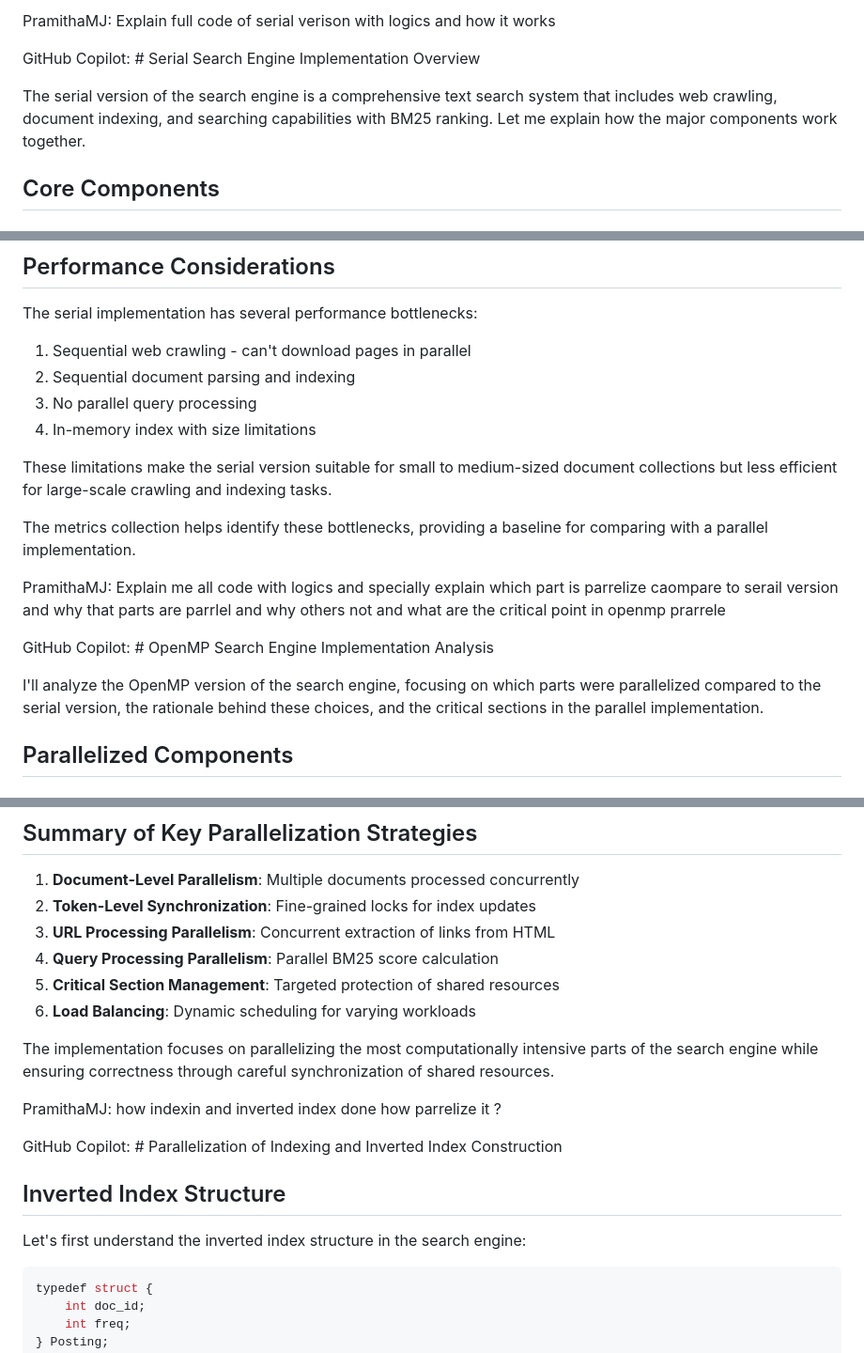
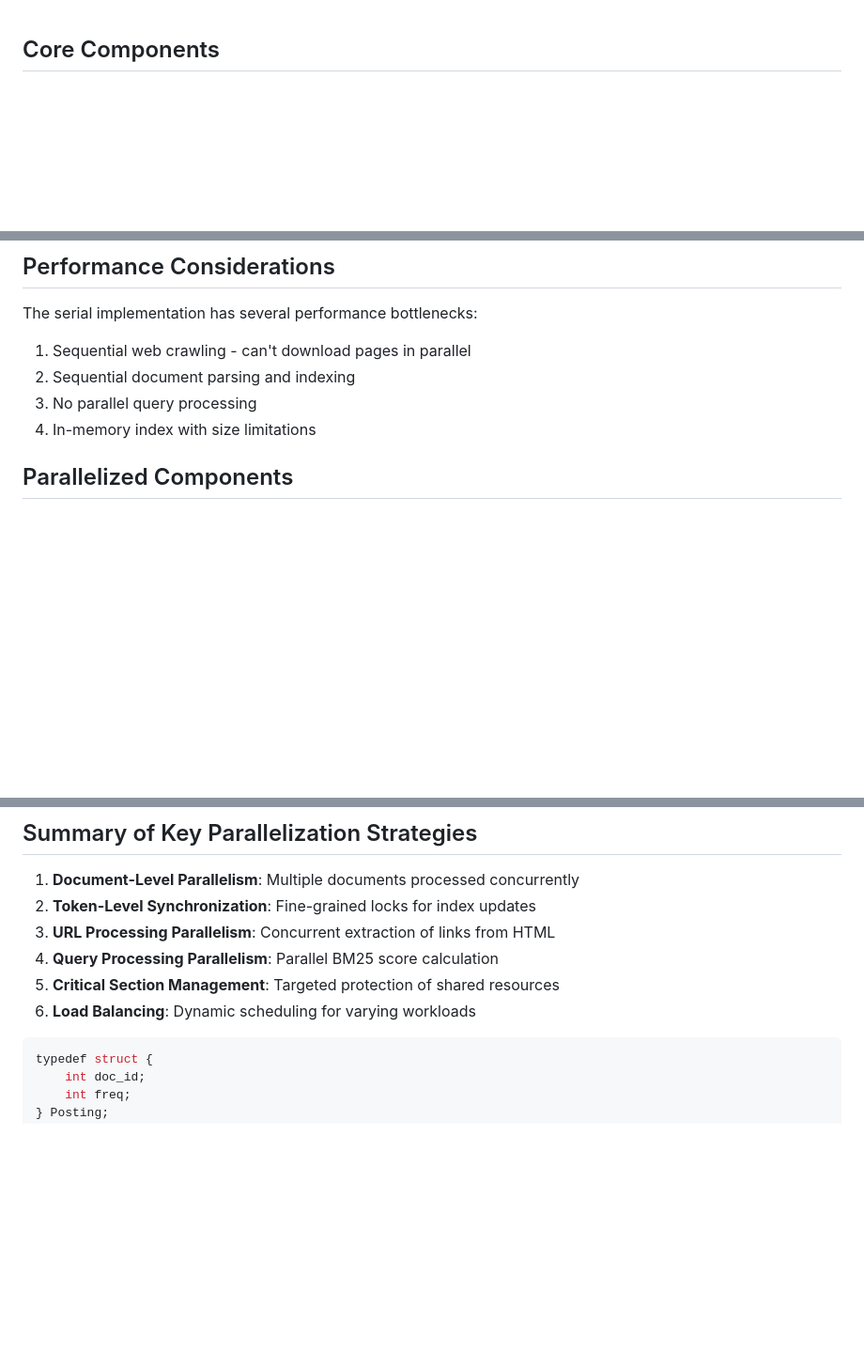
Before and after one commit to PramithaMJ/High-Performance-Parallel-Search-Engine, a Markdown page: README.md, 3 parts joined by grey strips. Shown: that part at 94% size. GitHub-like rendering; blank space fills up the shorter version.

````diff
--- a/README.md
+++ b/README.md
@@ -1,9 +1,3 @@
-PramithaMJ: Explain full code of serial verison with logics and how it works
-
-GitHub Copilot: # Serial Search Engine Implementation Overview
-
-The serial version of the search engine is a comprehensive text search system that includes web crawling, document indexing, and searching capabilities with BM25 ranking. Let me explain how the major components work together.
-
 ## Core Components
 
 ### 1. Main (main.c)
@@ -135,16 +129,6 @@ The serial implementation has several performance bottlenecks:
 2. Sequential document parsing and indexing
 3. No parallel query processing
 4. In-memory index with size limitations
-
-These limitations make the serial version suitable for small to medium-sized document collections but less efficient for large-scale crawling and indexing tasks.
-
-The metrics collection helps identify these bottlenecks, providing a baseline for comparing with a parallel implementation.
-
-PramithaMJ: Explain me all code with logics and specially explain which part is parrelize caompare to serail version and why that parts are parrlel and why others not and what are the critical point in openmp prarrele
-
-GitHub Copilot: # OpenMP Search Engine Implementation Analysis
-
-I'll analyze the OpenMP version of the search engine, focusing on which parts were parallelized compared to the serial version, the rationale behind these choices, and the critical sections in the parallel implementation.
 
 ## Parallelized Components
 
@@ -496,15 +480,6 @@ Various OpenMP critical sections and locks protect shared data structures:
 5. **Critical Section Management**: Targeted protection of shared resources
 6. **Load Balancing**: Dynamic scheduling for varying workloads
 
-The implementation focuses on parallelizing the most computationally intensive parts of the search engine while ensuring correctness through careful synchronization of shared resources.
-
-PramithaMJ: how indexin and inverted index done how parrelize it  ?
-
-GitHub Copilot: # Parallelization of Indexing and Inverted Index Construction
-
-## Inverted Index Structure
-
-Let's first understand the inverted index structure in the search engine:
 
 ```c
 typedef struct {
````
Also changed, not shown: other parts of README.md (+1 -14 lines).
